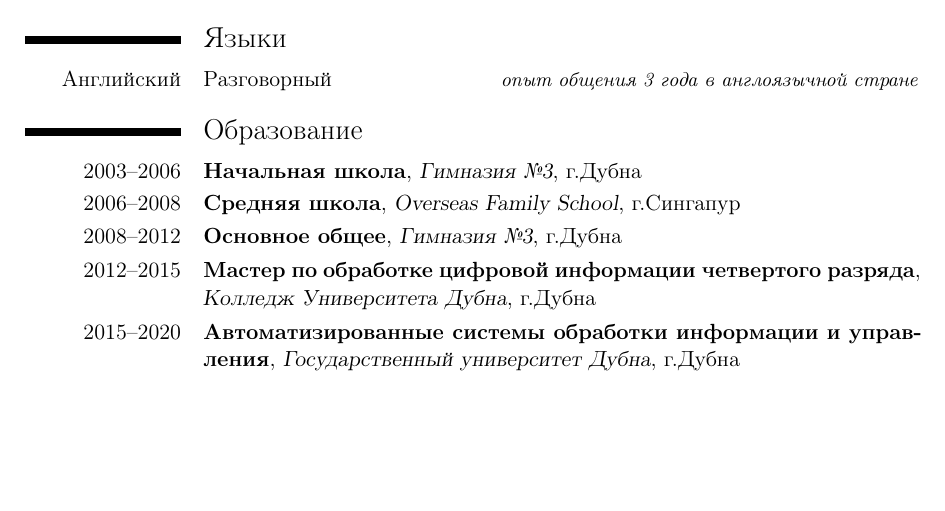
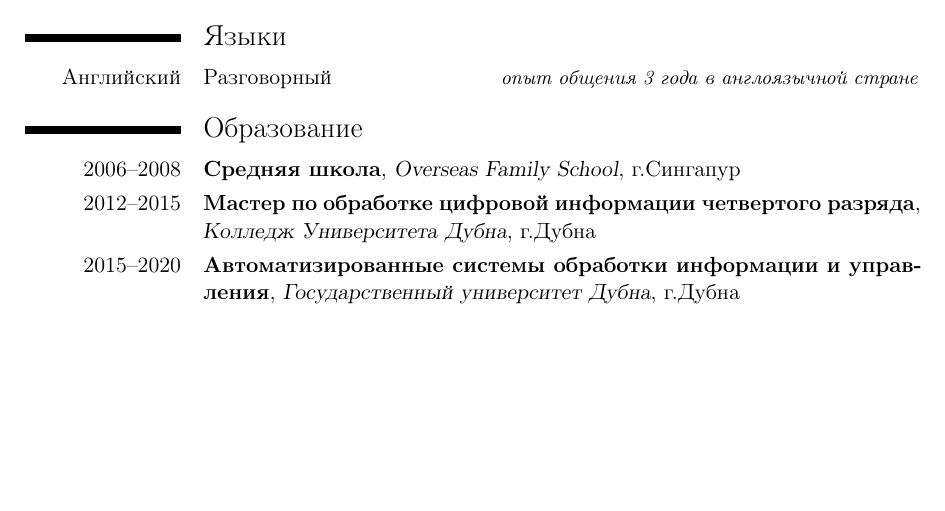
Before and after one commit to ilyapetrovMO/CV, a LaTeX CV (ilyacv.tex): part of the page, cut so that both start at the same text. Compiled offline with pdfLaTeX.

Commit message:
убрал ненужные школы

```diff
--- a/ilyacv.tex
+++ b/ilyacv.tex
@@ -26,9 +26,7 @@
     \section{Языки}
     \cvitemwithcomment{Английский}{Разговорный}{опыт общения 3 года в англоязычной стране}
     \section{Образование}
-    \cventry{2003--2006}{Начальная школа}{Гимназия №3}{г.Дубна}{}{}
     \cventry{2006--2008}{Средняя школа}{Overseas Family School}{г.Сингапур}{}{}
-    \cventry{2008--2012}{Основное общее}{Гимназия №3}{г.Дубна}{}{}
     \cventry{2012--2015}{Мастер по обработке цифровой информации четвертого разряда}{Колледж Университета Дубна}{г.Дубна}{}{}
     \cventry{2015--2020}{Автоматизированные системы обработки информации и управления}{Государственный университет Дубна}{г.Дубна}{}{}
 \end{document}
```
Also changed, not shown: ilyacv.pdf, 3 other files.
